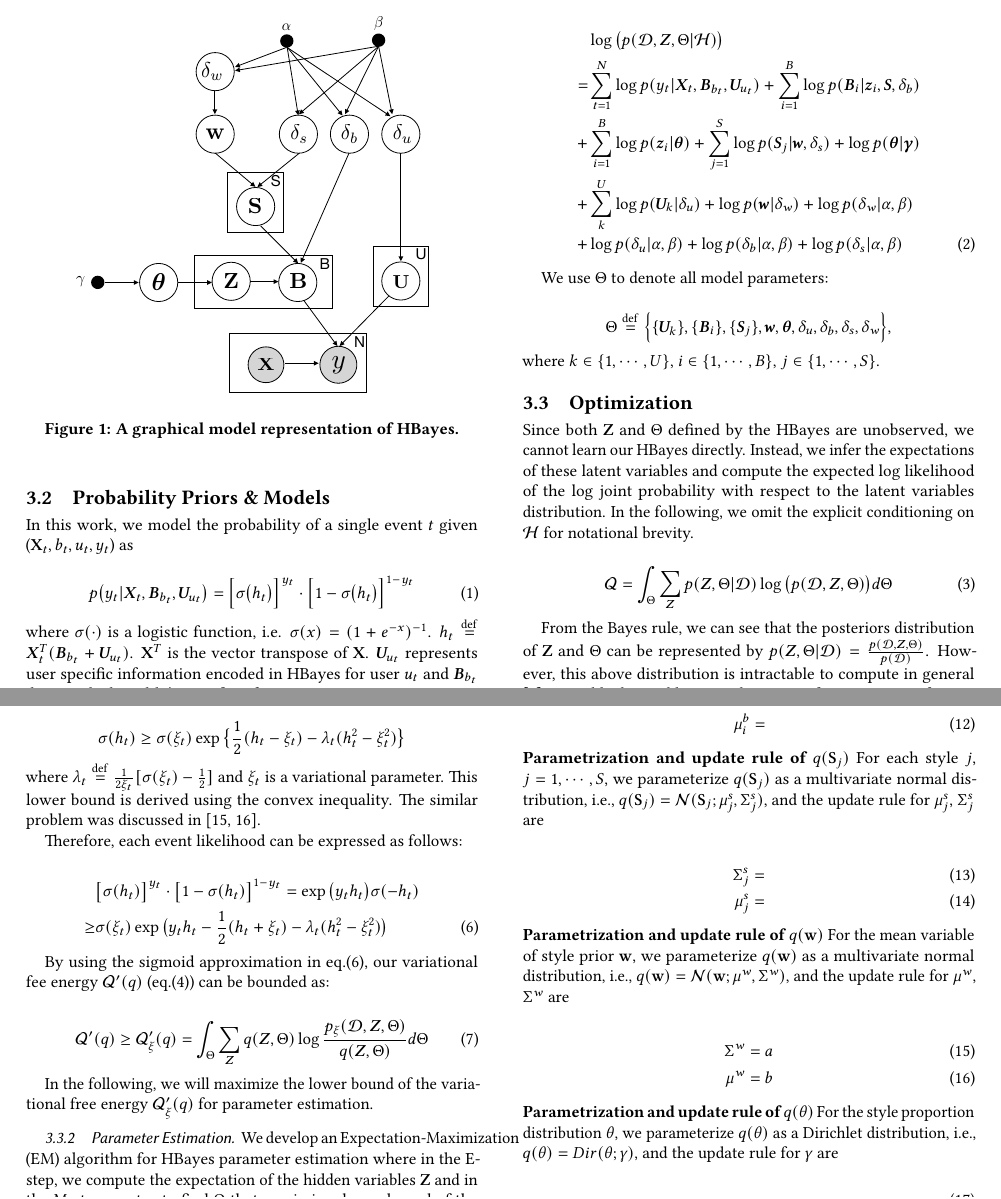
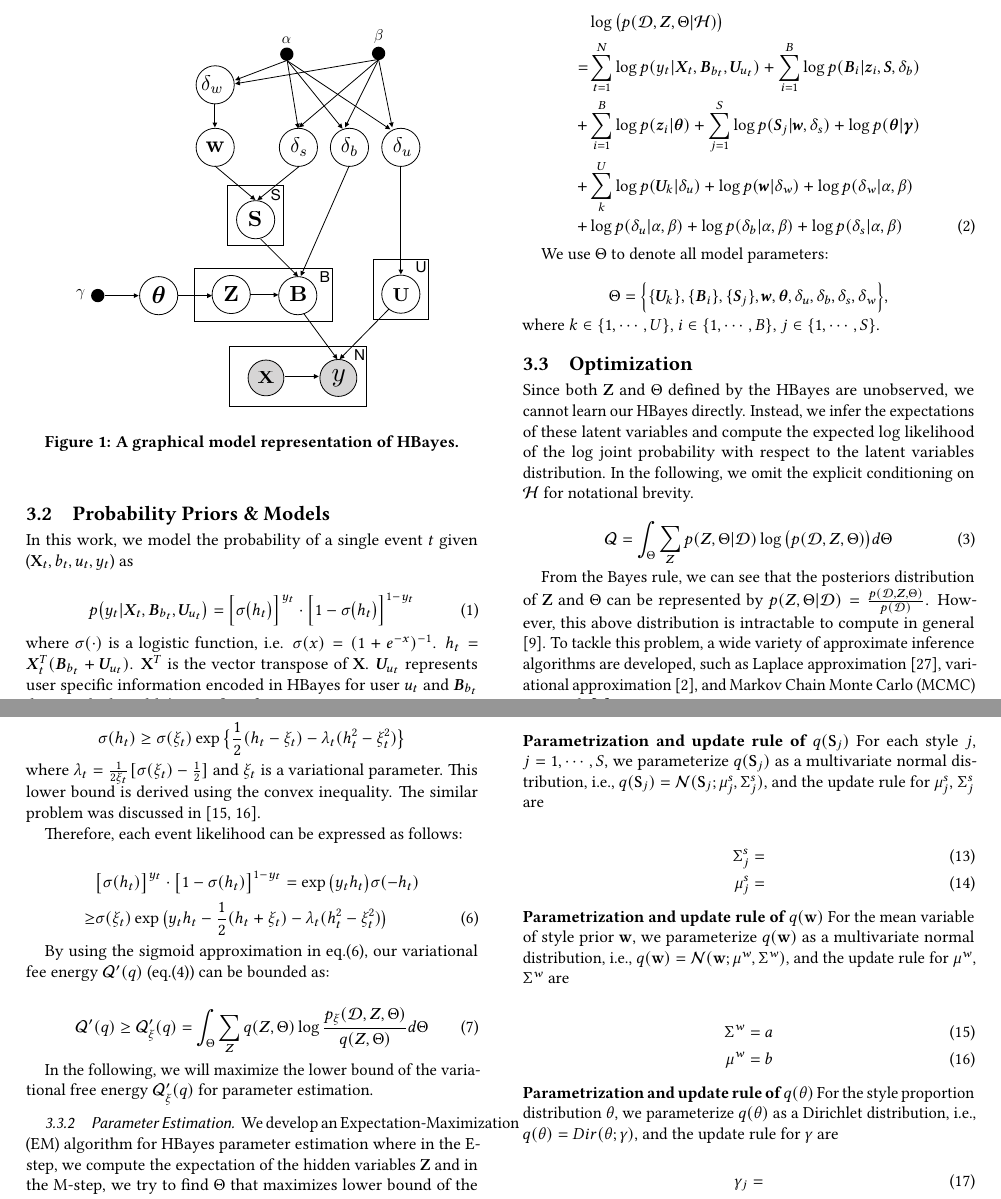
Before and after one commit to xzx111/hierarchical_bayesian, a LaTeX paper (writings/recsys2018.tex, which reads writings/method.tex): two parts of pages 3 and 4 of 9, joined at a grey line, cut so that both start at the same text. Compiled offline with pdfLaTeX.

Commit message:
method wording

```diff
--- a/writings/method.tex
+++ b/writings/method.tex
@@ -49,7 +49,7 @@ In this work, we model the probability of a single event $t$ given ($\mathbf{X}_
 p\big(y_t|\bm{X}_t,\bm{B}_{b_t},\bm{U}_{u_t} \big)= \Big[\sigma\big(h_t\big)\Big]^{y_t} \cdot \Big[1-\sigma\big(h_t\big)\Big]^{1-y_t}
 \end{equation}
 
-\noindent where $\sigma(\cdot)$ is a logistic function, i.e. $\sigma(x)=(1+e^{-x})^{-1}$. $h_{t}\overset{\mathrm{def}}=\bm{X}_t^T(\bm{B}_{b_t}+\bm{U}_{u_t})$. $\mathbf{X}^T$ is the vector transpose of $\mathbf{X}$. $\bm{U}_{u_t}$ represents user specific information encoded in HBayes for user $u_t$ and $\bm{B}_{b_t}$ denotes the brand $b_t$'s specific information.
+\noindent where $\sigma(\cdot)$ is a logistic function, i.e. $\sigma(x)=(1+e^{-x})^{-1}$. $h_{t}=\bm{X}_t^T(\bm{B}_{b_t}+\bm{U}_{u_t})$. $\mathbf{X}^T$ is the vector transpose of $\mathbf{X}$. $\bm{U}_{u_t}$ represents user specific information encoded in HBayes for user $u_t$ and $\bm{B}_{b_t}$ denotes the brand $b_t$'s specific information.
 
 As mentioned in Step 3 of the generative process of HBayes, each brand $i$'s style proportion distribution $\boldsymbol{\theta}$ follows a Dirichlet distribution: $p(\boldsymbol{\theta}) \sim Dir(\boldsymbol{\gamma})$, which is defined as follows:
 
@@ -81,7 +81,7 @@ Therefore, the log joint likelihood of the dataset $\mathcal{D}$, latent variabl
 We use $\Theta$ to denote all model parameters:
 
 \begin{equation*}
-\Theta \overset{\mathrm{def}}= \Big\{\{\bm{U}_k\}, \{\bm{B}_i\}, \{\bm{S}_j\}, \bm{w}, \boldsymbol{\theta}, \delta_u,\delta_b,\delta_s,\delta_w \Big\},
+\Theta = \Big\{\{\bm{U}_k\}, \{\bm{B}_i\}, \{\bm{S}_j\}, \bm{w}, \boldsymbol{\theta}, \delta_u,\delta_b,\delta_s,\delta_w \Big\},
 \end{equation*}
 
 \noindent where $k \in \{1, \cdots, U\}$, $i \in \{1, \cdots, B\}$, $j \in \{1, \cdots, S\}$.
@@ -125,7 +125,7 @@ The Gaussian priors from our log joint probability (see eq.(\ref{eq:log_likeliho
 \sigma(h_t) \geq \sigma(\xi_t)\exp\big\{\frac{1}{2}(h_t-\xi_t)-\lambda_t(h_t^2-\xi_t^2)\big\}
 \end{equation*}
 
-\noindent where $\lambda_t\overset{\mathrm{def}}=\frac{1}{2\xi_t}[\sigma(\xi_t)-\frac{1}{2}]$ and $\xi_t$ is a variational parameter. This lower bound is derived using the convex inequality. The similar problem was discussed in \cite{jaakkola1997variational,jordan1999introduction}.
+\noindent where $\lambda_t=\frac{1}{2\xi_t}[\sigma(\xi_t)-\frac{1}{2}]$ and $\xi_t$ is a variational parameter. This lower bound is derived using the convex inequality. The similar problem was discussed in \cite{jaakkola1997variational,jordan1999introduction}.
 
 Therefore, each event likelihood can be expressed as follows:
 
```
Also changed, not shown: writings/method.tex (4 more changed lines).
